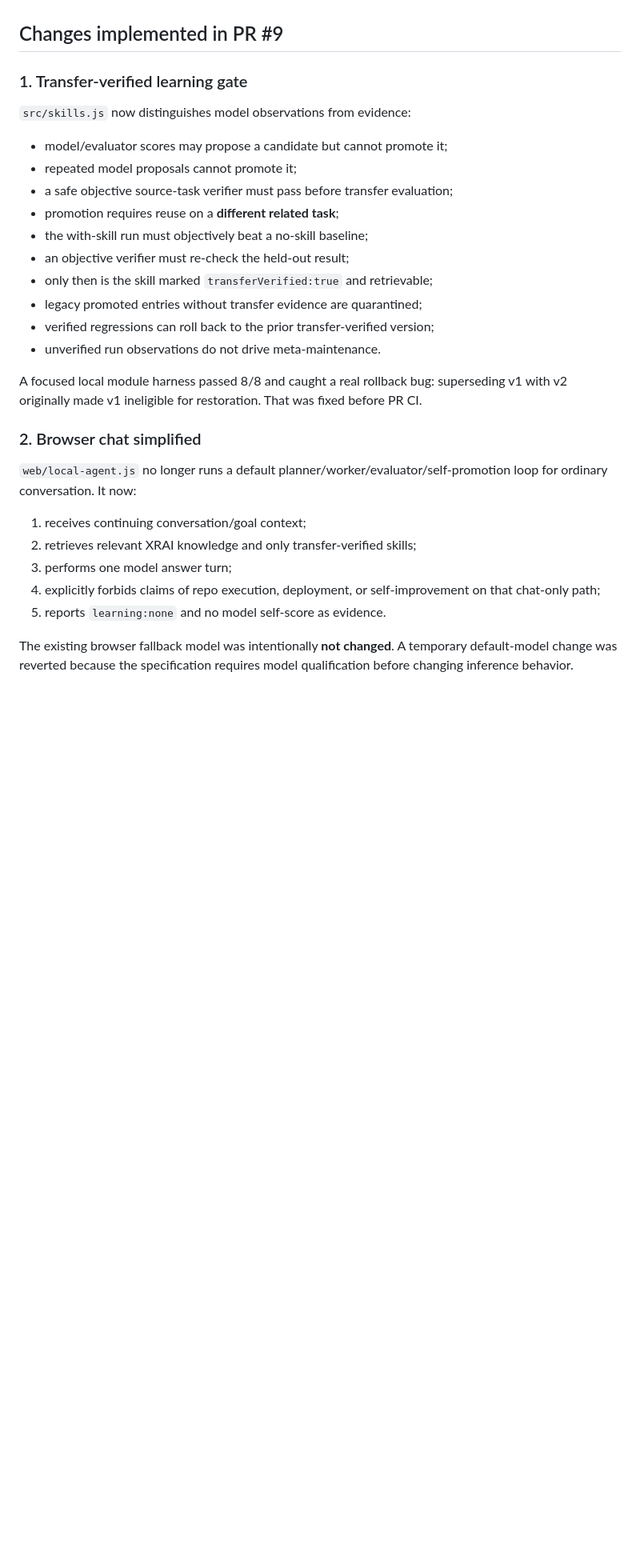
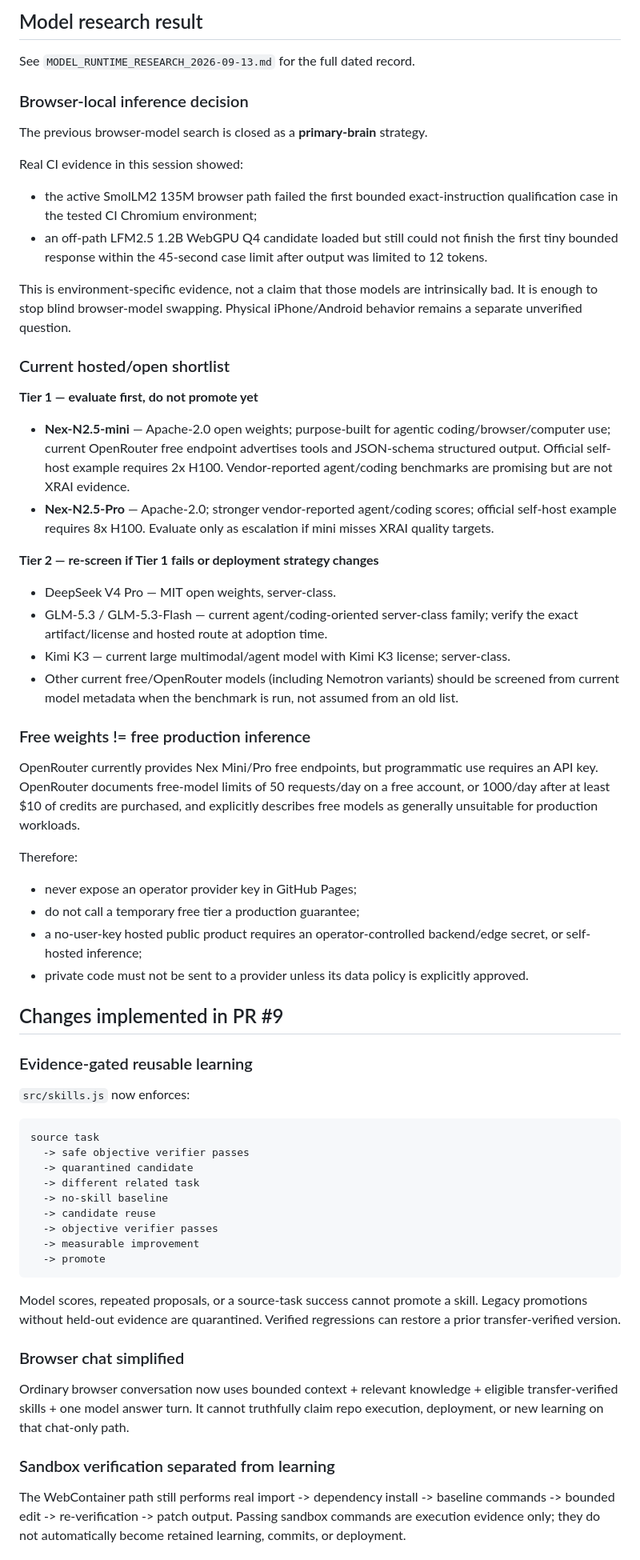
Before and after one commit to JT5D/xrai-agent, a Markdown page: docs/HANDOFF.md, the part around one of its changes. Shown at 80% size. GitHub-like rendering; blank space fills up the shorter version.

````diff
--- a/docs/HANDOFF.md
+++ b/docs/HANDOFF.md
@@ -64,32 +97,68 @@ No framework was adopted in this pass. The highest-leverage fixes were simpler t
+## Model research result
+
+See `MODEL_RUNTIME_RESEARCH_2026-09-13.md` for the full dated record.
+
+### Browser-local inference decision
+
+The previous browser-model search is closed as a **primary-brain** strategy.
+
+Real CI evidence in this session showed:
+
+- the active SmolLM2 135M browser path failed the first bounded exact-instruction qualification case in the tested CI Chromium environment;
+- an off-path LFM2.5 1.2B WebGPU Q4 candidate loaded but still could not finish the first tiny bounded response within the 45-second case limit after output was limited to 12 tokens.
+
+This is environment-specific evidence, not a claim that those models are intrinsically bad. It is enough to stop blind browser-model swapping. Physical iPhone/Android behavior remains a separate unverified question.
+
+### Current hosted/open shortlist
+
+**Tier 1 — evaluate first, do not promote yet**
+
+- **Nex-N2.5-mini** — Apache-2.0 open weights; purpose-built for agentic coding/browser/computer use; current OpenRouter free endpoint advertises tools and JSON-schema structured output. Official self-host example requires 2x H100. Vendor-reported agent/coding benchmarks are promising but are not XRAI evidence.
+- **Nex-N2.5-Pro** — Apache-2.0; stronger vendor-reported agent/coding scores; official self-host example requires 8x H100. Evaluate only as escalation if mini misses XRAI quality targets.
+
+**Tier 2 — re-screen if Tier 1 fails or deployment strategy changes**
+
+- DeepSeek V4 Pro — MIT open weights, server-class.
+- GLM-5.3 / GLM-5.3-Flash — current agent/coding-oriented server-class family; verify the exact artifact/license and hosted route at adoption time.
+- Kimi K3 — current large multimodal/agent model with Kimi K3 license; server-class.
+- Other current free/OpenRouter models (including Nemotron variants) should be screened from current model metadata when the benchmark is run, not assumed from an old list.
+
+### Free weights != free production inference
+
+OpenRouter currently provides Nex Mini/Pro free endpoints, but programmatic use requires an API key. OpenRouter documents free-model limits of 50 requests/day on a free account, or 1000/day after at least $10 of credits are purchased, and explicitly describes free models as generally unsuitable for production workloads.
+
+Therefore:
+
+- never expose an operator provider key in GitHub Pages;
+- do not call a temporary free tier a production guarantee;
+- a no-user-key hosted public product requires an operator-controlled backend/edge secret, or self-hosted inference;
+- private code must not be sent to a provider unless its data policy is explicitly approved.
 
 ## Changes implemented in PR #9
 
-### 1. Transfer-verified learning gate
+### Evidence-gated reusable learning
 
-`src/skills.js` now distinguishes model observations from evidence:
+`src/skills.js` now enforces:
 
-- model/evaluator scores may propose a candidate but cannot promote it;
-- repeated model proposals cannot promote it;
-- a safe objective source-task verifier must pass before transfer evaluation;
-- promotion requires reuse on a **different related task**;
-- the with-skill run must objectively beat a no-skill baseline;
-- an objective verifier must re-check the held-out result;
-- only then is the skill marked `transferVerified:true` and retrievable;
-- legacy promoted entries without transfer evidence are quarantined;
-- verified regressions can roll back to the prior transfer-verified version;
-- unverified run observations do not drive meta-maintenance.
+```text
+source task
+  -> safe objective verifier passes
+  -> quarantined candidate
+  -> different related task
+  -> no-skill baseline
+  -> candidate reuse
+  -> objective verifier passes
+  -> measurable improvement
+  -> promote
+```
 
-A focused local module harness passed 8/8 and caught a real rollback bug: superseding v1 with v2 originally made v1 ineligible for restoration. That was fixed before PR CI.
+Model scores, repeated proposals, or a source-task success cannot promote a skill. Legacy promotions without held-out evidence are quarantined. Verified regressions can restore a prior transfer-verified version.
 
-### 2. Browser chat simplified
+### Browser chat simplified
 
-`web/local-agent.js` no longer runs a default planner/worker/evaluator/self-promotion loop for ordinary conversation. It now:
+Ordinary browser conversation now uses bounded context + relevant knowledge + eligible transfer-verified skills + one model answer turn. It cannot truthfully claim repo execution, deployment, or new learning on that chat-only path.
 
-1. receives continuing conversation/goal context;
-2. retrieves relevant XRAI knowledge and only transfer-verified skills;
-3. performs one model answer turn;
-4. explicitly forbids claims of repo execution, deployment, or self-improvement on that chat-only path;
-5. reports `learning:none` and no model self-score as evidence.
+### Sandbox verification separated from learning
 
-The existing browser fallback model was intentionally **not changed**. A temporary default-model change was reverted because the specification requires model qualification before changing inference behavior.
+The WebContainer path still performs real import -> dependency install -> baseline commands -> bounded edit -> re-verification -> patch output. Passing sandbox commands are execution evidence only; they do not automatically become retained learning, commits, or deployment.
 
````
Also changed, not shown: other parts of docs/HANDOFF.md (+138 -100 lines).
